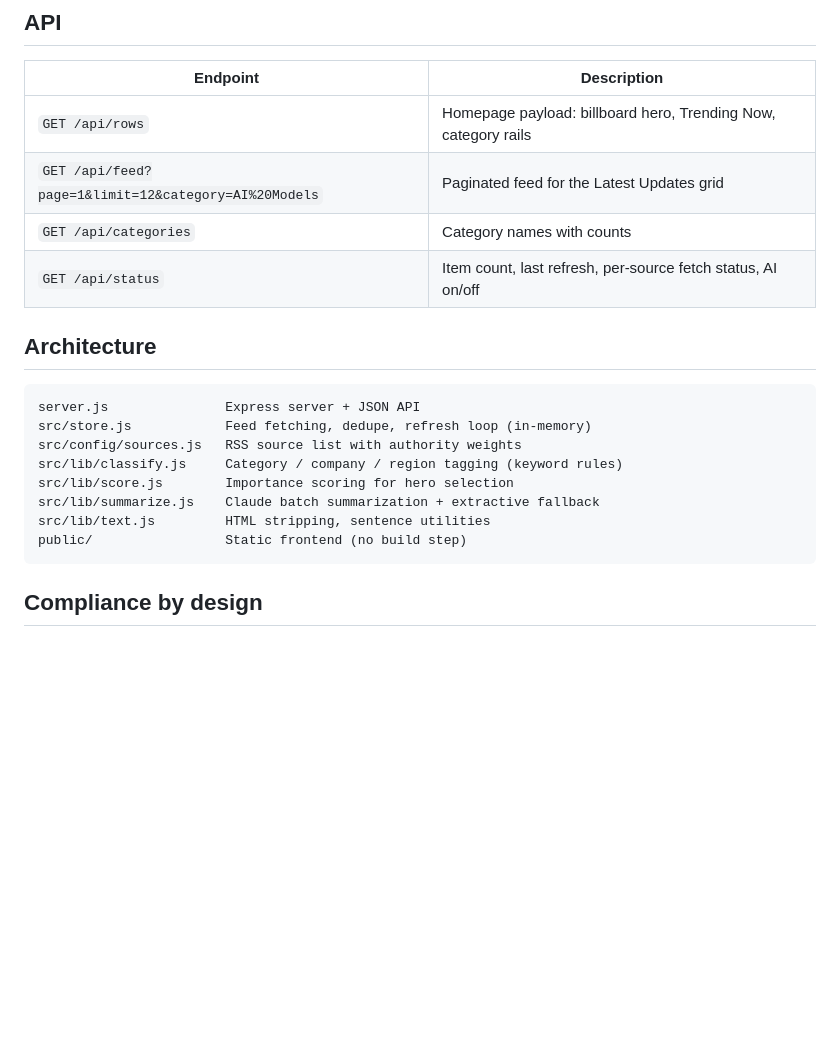
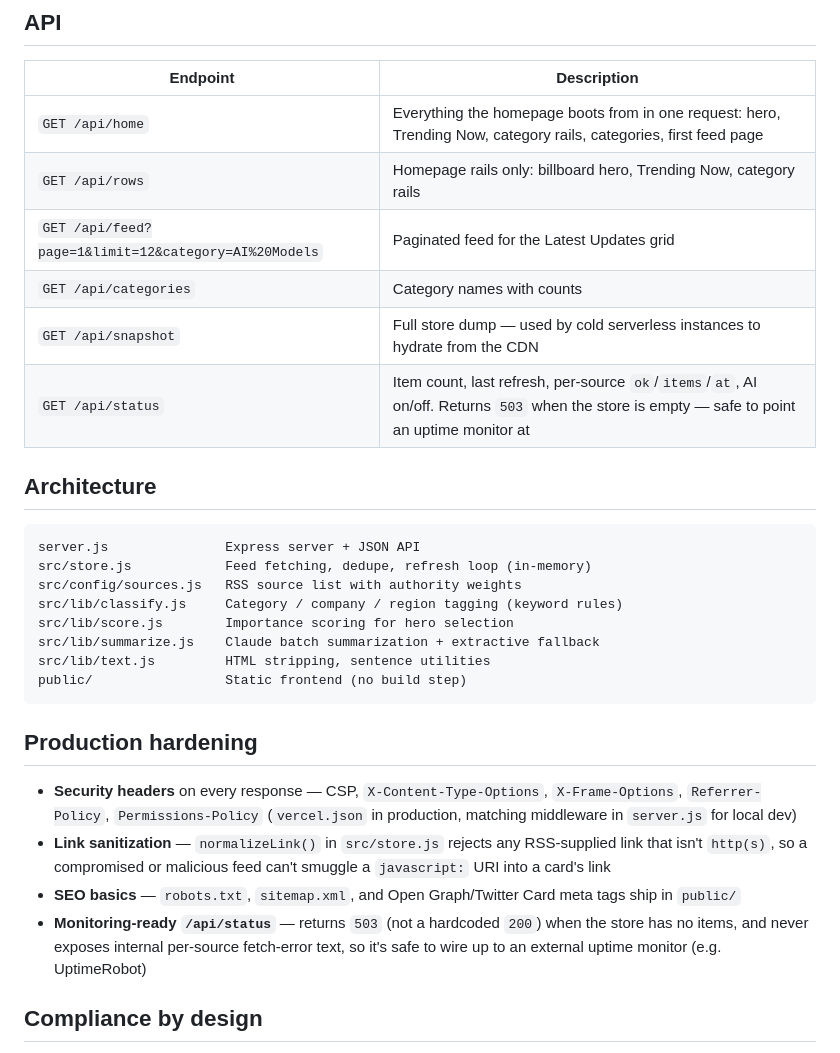
Before and after one commit to fbivinay/Ai_tech_news, a Markdown page: README.md, the part around the change. Drawn GitHub-style; blank space fills up the shorter version.

Commit message:
Update README for production hardening and missing API endpoints
Documents the security headers, link-scheme sanitization, SEO files, and
monitoring-ready /api/status added in the last few commits; fills in the
API table with /api/home and /api/snapshot, which were live but undocumented.

````diff
--- a/README.md
+++ b/README.md
@@ -45,10 +45,12 @@ On Vercel there is no background refresh loop — feeds refresh lazily when a re
 
 | Endpoint | Description |
 |---|---|
-| `GET /api/rows` | Homepage payload: billboard hero, Trending Now, category rails |
+| `GET /api/home` | Everything the homepage boots from in one request: hero, Trending Now, category rails, categories, first feed page |
+| `GET /api/rows` | Homepage rails only: billboard hero, Trending Now, category rails |
 | `GET /api/feed?page=1&limit=12&category=AI%20Models` | Paginated feed for the Latest Updates grid |
 | `GET /api/categories` | Category names with counts |
-| `GET /api/status` | Item count, last refresh, per-source fetch status, AI on/off |
+| `GET /api/snapshot` | Full store dump — used by cold serverless instances to hydrate from the CDN |
+| `GET /api/status` | Item count, last refresh, per-source `ok`/`items`/`at`, AI on/off. Returns `503` when the store is empty — safe to point an uptime monitor at |
 
 ## Architecture
 
@@ -63,6 +65,13 @@ src/lib/text.js         HTML stripping, sentence utilities
 public/                 Static frontend (no build step)
 ```
 
+## Production hardening
+
+- **Security headers** on every response — CSP, `X-Content-Type-Options`, `X-Frame-Options`, `Referrer-Policy`, `Permissions-Policy` (`vercel.json` in production, matching middleware in `server.js` for local dev)
+- **Link sanitization** — `normalizeLink()` in `src/store.js` rejects any RSS-supplied link that isn't `http(s)`, so a compromised or malicious feed can't smuggle a `javascript:` URI into a card's link
+- **SEO basics** — `robots.txt`, `sitemap.xml`, and Open Graph/Twitter Card meta tags ship in `public/`
+- **Monitoring-ready `/api/status`** — returns `503` (not a hardcoded `200`) when the store has no items, and never exposes internal per-source fetch-error text, so it's safe to wire up to an external uptime monitor (e.g. UptimeRobot)
+
 ## Compliance by design
 
 - Only headline + a short feed excerpt are processed; **article bodies are never fetched, stored, or displayed**
````
